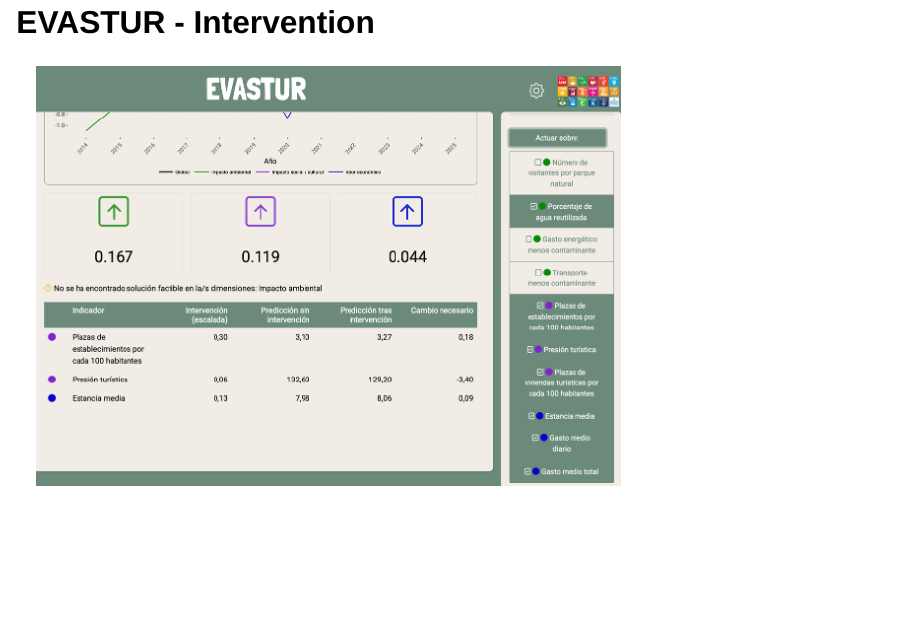
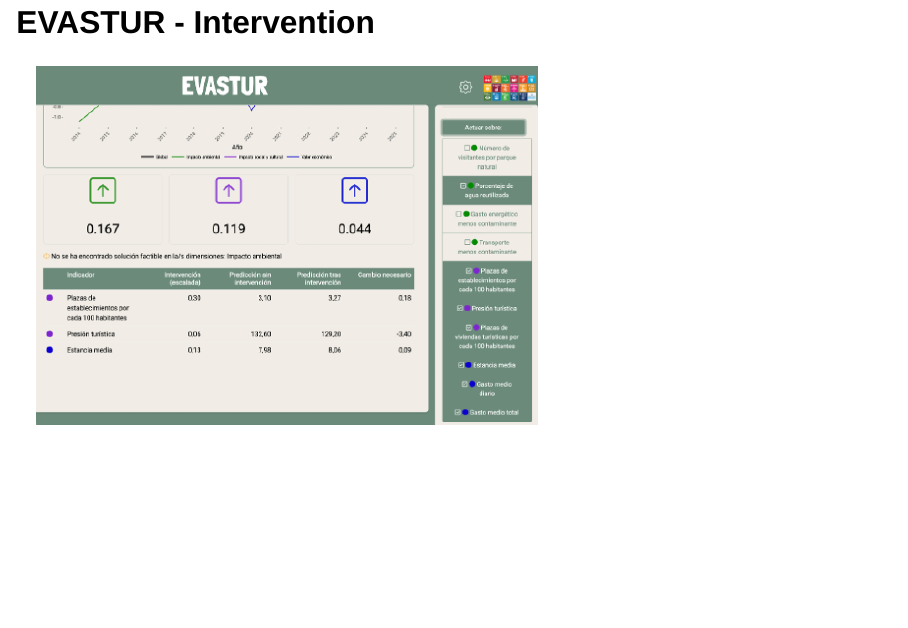
Before and after one commit to URJCDSLab/seio2025_counterfactual, a Quarto document (index.qmd): page 13 of 17. Rendered offline with R 4.5, knitr and Pandoc in place of Quarto, with nearby package versions; drawn as Slidy slides in place of the format the file asks for.

Commit message:
imgwith+title size

```diff
--- a/congresos.scss
+++ b/congresos.scss
@@ -14,7 +14,7 @@
 }
 
 #title-slide .title {
-  font-size: 1.2em;
+  font-size: 1.4em;
   text-align: center;
 }
 
```
Also changed, not shown: index.qmd (+1 -1 lines), index.html, 1 other file.
